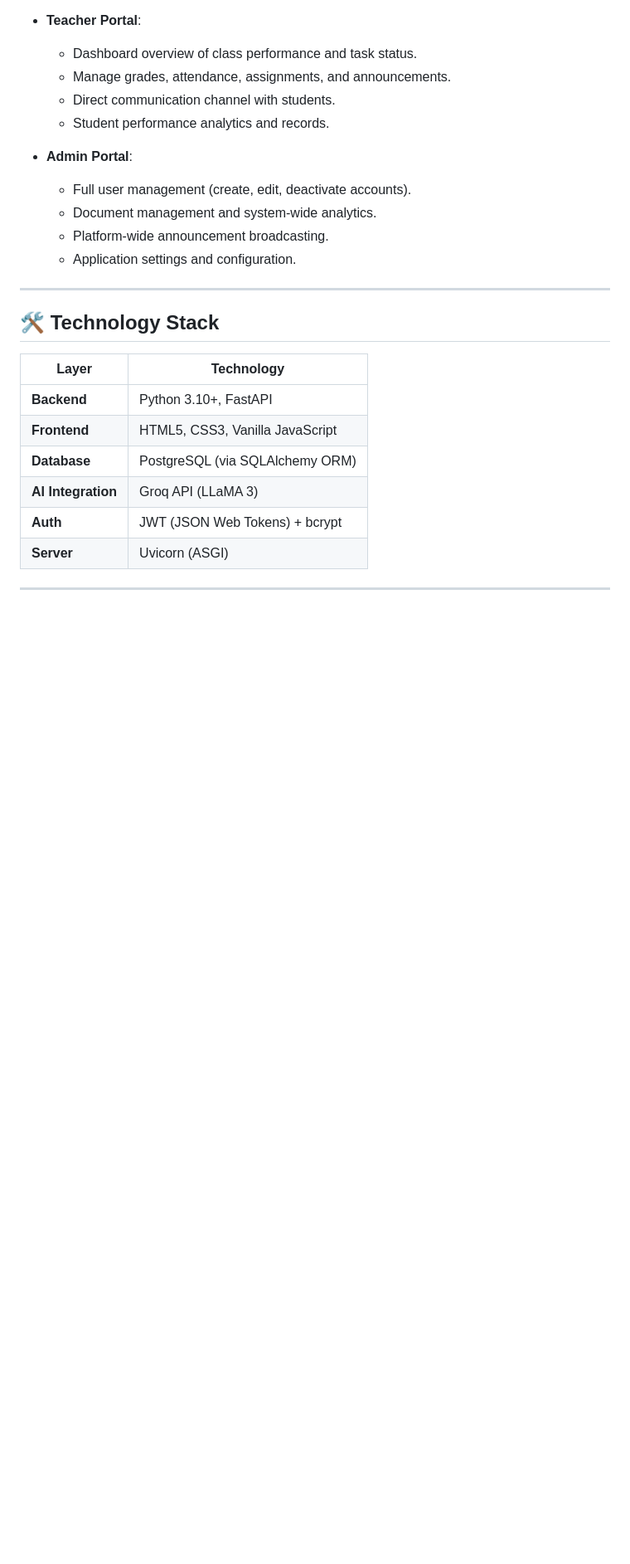
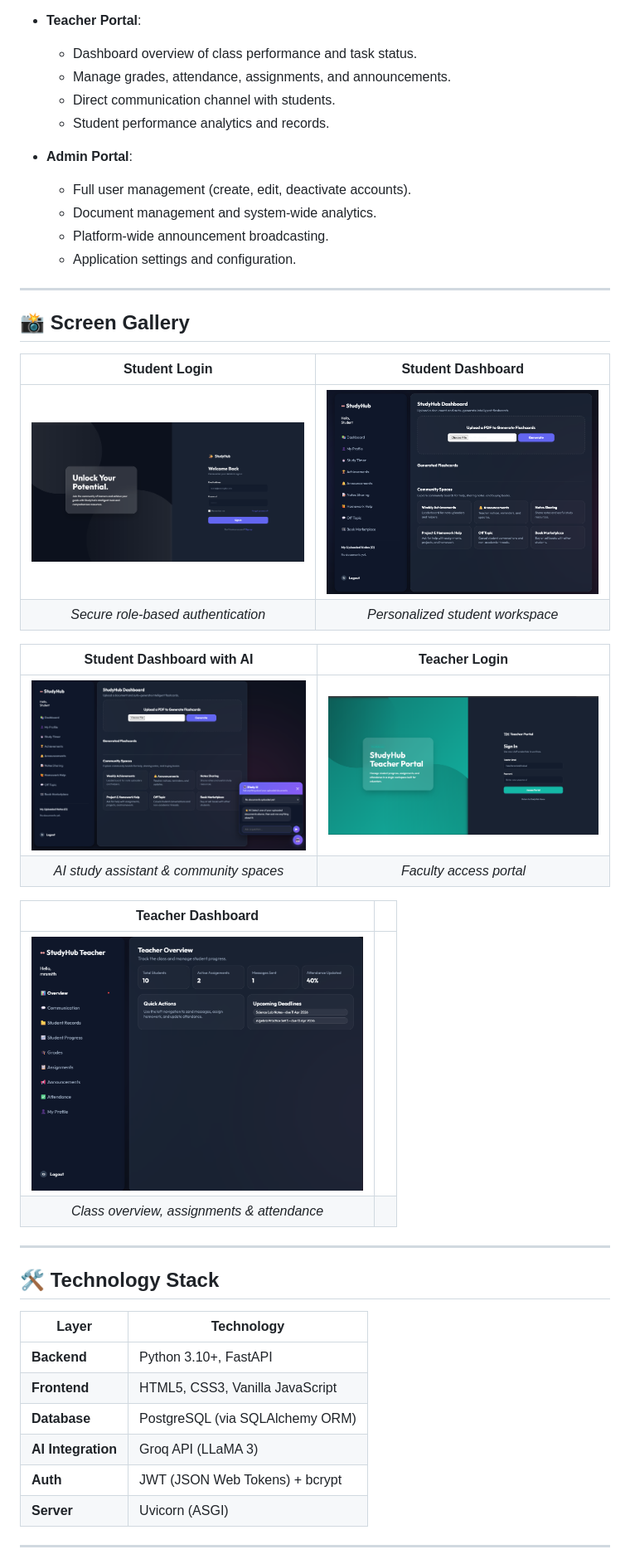
Before and after one commit to bensongeorgethomas/studenthub, a Markdown page: README.md, the part around the change. Shown at 83% size. GitHub-like rendering; pictures changed too: screenshots/login.png (added), screenshots/student_dashboard.png (added), screenshots/student_dashboard_ai.png (added); blank space fills up the shorter version.

Commit message:
Add screenshot gallery to README

```diff
--- a/README.md
+++ b/README.md
@@ -55,6 +55,25 @@
   - Document management and system-wide analytics.
   - Platform-wide announcement broadcasting.
   - Application settings and configuration.
+
+---
+
+## 📸 Screen Gallery
+
+| **Student Login** | **Student Dashboard** |
+|:---:|:---:|
+| <img src="screenshots/login.png" alt="Student Login" width="400"> | <img src="screenshots/student_dashboard.png" alt="Student Dashboard" width="400"> |
+| _Secure role-based authentication_ | _Personalized student workspace_ |
+
+| **Student Dashboard with AI** | **Teacher Login** |
+|:---:|:---:|
+| <img src="screenshots/student_dashboard_ai.png" alt="Student Dashboard with AI Chat" width="400"> | <img src="screenshots/teacher_login.png" alt="Teacher Login" width="400"> |
+| _AI study assistant & community spaces_ | _Faculty access portal_ |
+
+| **Teacher Dashboard** | |
+|:---:|:---:|
+| <img src="screenshots/teacher_dashboard.png" alt="Teacher Dashboard" width="400"> | |
+| _Class overview, assignments & attendance_ | |
 
 ---
 
```
